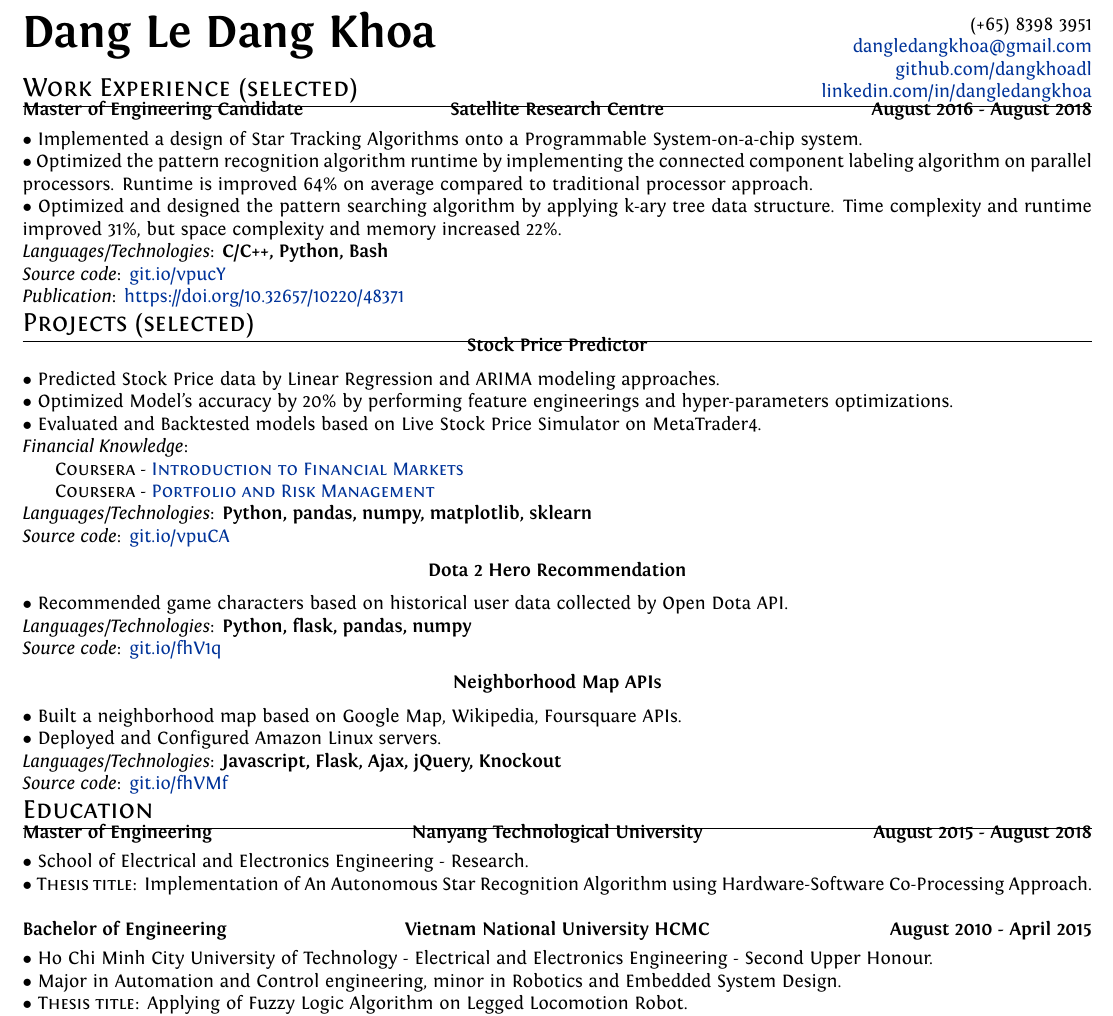
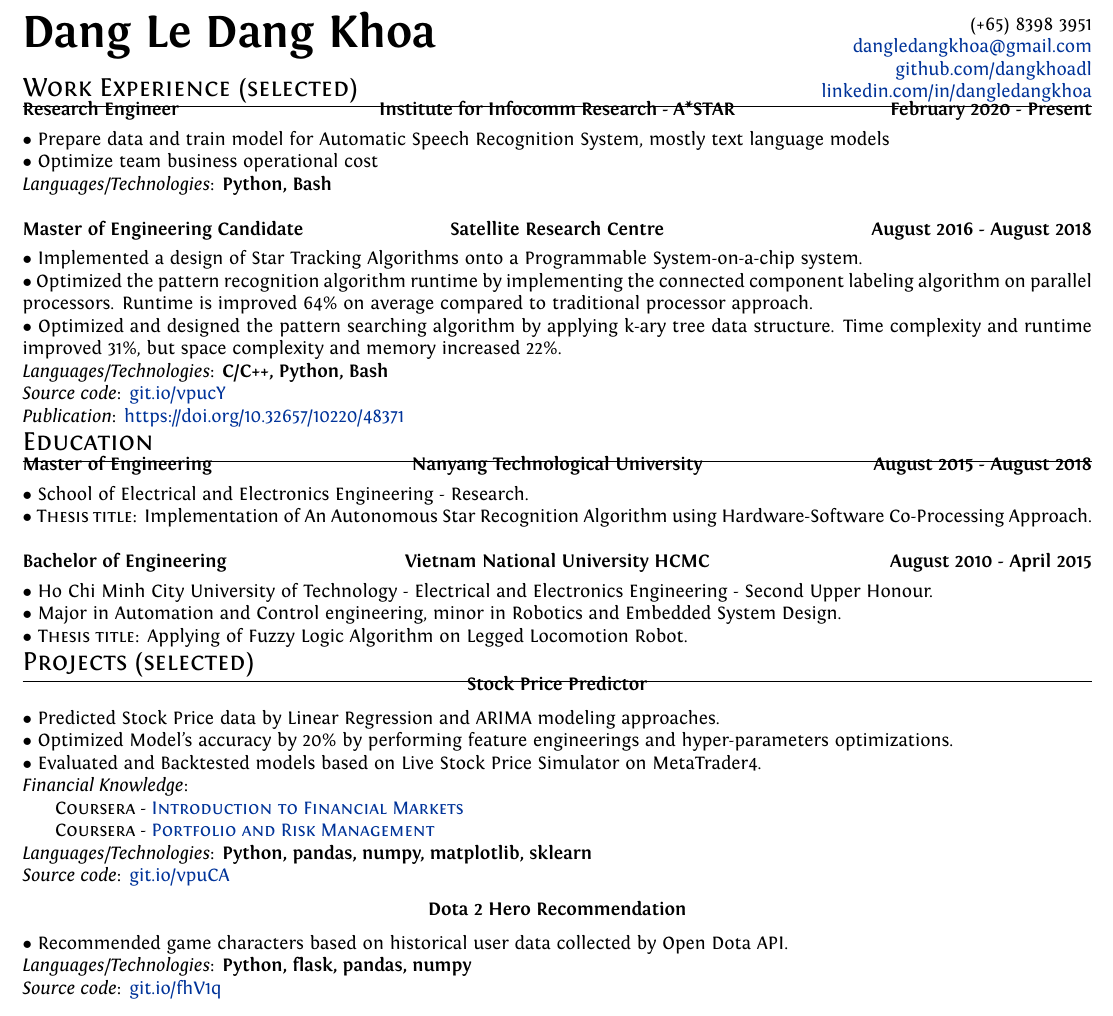
Before and after one commit to dangkhoadl/my-resume, a LaTeX CV (resume_main.tex): part of the page, cut so that both start at the same text. Compiled offline with XeLaTeX.

Commit message:
Update 22/3/2020

```diff
--- a/resume_main.tex
+++ b/resume_main.tex
@@ -63,6 +63,31 @@
         % --------------- Entry ----------------------------------
         \begin{multicols}{3}
             \begin{flushleft}
+                \textbf{Research Engineer}
+            \end{flushleft}
+
+            \columnbreak
+
+            \begin{center}
+                \textbf{Institute for Infocomm Research - A*STAR}
+            \end{center}
+
+            \columnbreak
+
+            \begin{flushright}
+                \textbf{February 2020 - Present}
+            \end{flushright}
+        \end{multicols}
+
+        \vspace{-5mm}
+        $\bullet$ {Prepare data and train model for Automatic Speech Recognition System, mostly text language models} \\
+        $\bullet$ {Optimize team business operational cost} \\
+        \emph{Languages/Technologies}: \textbf{Python, Bash}
+
+
+        % --------------- Entry ----------------------------------
+        \begin{multicols}{3}
+            \begin{flushleft}
                 \textbf{Master of Engineering Candidate}
             \end{flushleft}
 
@@ -87,44 +112,6 @@
         \emph{Languages/Technologies}: \textbf{C/C++, Python, Bash}\\
         \emph{Source code}: \href{https://git.io/vpucY}{git.io/vpucY} \\
         \emph{Publication}: \href{https://doi.org/10.32657/10220/48371}{https://doi.org/10.32657/10220/48371}
-
-
-    % ------------------------- Section: Projects -------------------------------
-    \vspace{-2mm}
-    \section{Projects (selected)}
-        \vspace{-2mm}
-
-        % --------------- Entry ----------------------------------
-        \begin{center}
-            \textbf{Stock Price Predictor}
-        \end{center}
-        $\bullet$ {Predicted Stock Price data by Linear Regression and ARIMA modeling approaches.} \\
-        $\bullet$ {Optimized Model's accuracy by 20\% by performing feature engineerings and hyper-parameters optimizations.} \\
-        $\bullet$ {Evaluated and Backtested models based on Live Stock Price Simulator on MetaTrader4.} \\
-        \emph{Financial Knowledge}: \\
-            \hspace*{5mm} \textsc{Coursera - \href{https://www.coursera.org/account/accomplishments/certificate/K8F27A8BM58Q?utm_medium=certificate&utm_source=link&utm_campaign=copybutton_certificate}{Introduction to Financial Markets}} \\
-            \hspace*{5mm} \textsc{Coursera - \href{https://www.coursera.org/account/accomplishments/certificate/34BTLCR3KZNR?utm_medium=certificate&utm_source=link&utm_campaign=copybutton_certificate}{Portfolio and Risk Management}} \\
-        \emph{Languages/Technologies}: \textbf{Python, pandas, numpy, matplotlib, sklearn} \\
-        \emph{Source code}: \href{https://git.io/vpuCA}{git.io/vpuCA}
-
-
-        % --------------- Entry ----------------------------------
-        \begin{center}
-            \textbf{Dota 2 Hero Recommendation}
-        \end{center}
-        $\bullet$ {Recommended game characters based on historical user data collected by Open Dota API.} \\
-        \emph{Languages/Technologies}: \textbf{Python, flask, pandas, numpy} \\
-        \emph{Source code}: \href{https://git.io/fhV1q}{git.io/fhV1q}
-
-
-        % --------------- Entry ----------------------------------
-        \begin{center}
-            \textbf{Neighborhood Map APIs}
-        \end{center}
-        $\bullet$ {Built a neighborhood map based on Google Map, Wikipedia, Foursquare APIs.} \\
-        $\bullet$ {Deployed and Configured Amazon Linux servers.} \\
-        \emph{Languages/Technologies}: \textbf{Javascript, Flask, Ajax, jQuery, Knockout} \\
-        \emph{Source code}: \href{https://git.io/fhVMf}{git.io/fhVMf}
 
 
     % ------------------------- Section: Education -------------------------------
@@ -182,6 +169,35 @@
         $\bullet$ {Major in Automation and Control engineering, minor in Robotics and Embedded System Design.} \\
         $\bullet$ \textsc{Thesis title}: Applying of Fuzzy Logic Algorithm on Legged Locomotion Robot.
 
+
+    % ------------------------- Section: Projects -------------------------------
+    \vspace{-2mm}
+    \section{Projects (selected)}
+        \vspace{-2mm}
+
+        % --------------- Entry ----------------------------------
+        \begin{center}
+            \textbf{Stock Price Predictor}
+        \end{center}
+        $\bullet$ {Predicted Stock Price data by Linear Regression and ARIMA modeling approaches.} \\
+        $\bullet$ {Optimized Model's accuracy by 20\% by performing feature engineerings and hyper-parameters optimizations.} \\
+        $\bullet$ {Evaluated and Backtested models based on Live Stock Price Simulator on MetaTrader4.} \\
+        \emph{Financial Knowledge}: \\
+            \hspace*{5mm} \textsc{Coursera - \href{https://www.coursera.org/account/accomplishments/certificate/K8F27A8BM58Q?utm_medium=certificate&utm_source=link&utm_campaign=copybutton_certificate}{Introduction to Financial Markets}} \\
+            \hspace*{5mm} \textsc{Coursera - \href{https://www.coursera.org/account/accomplishments/certificate/34BTLCR3KZNR?utm_medium=certificate&utm_source=link&utm_campaign=copybutton_certificate}{Portfolio and Risk Management}} \\
+        \emph{Languages/Technologies}: \textbf{Python, pandas, numpy, matplotlib, sklearn} \\
+        \emph{Source code}: \href{https://git.io/vpuCA}{git.io/vpuCA}
+
+
+        % --------------- Entry ----------------------------------
+        \begin{center}
+            \textbf{Dota 2 Hero Recommendation}
+        \end{center}
+        $\bullet$ {Recommended game characters based on historical user data collected by Open Dota API.} \\
+        \emph{Languages/Technologies}: \textbf{Python, flask, pandas, numpy} \\
+        \emph{Source code}: \href{https://git.io/fhV1q}{git.io/fhV1q}
+
+
     % ------------------------- Section: Certificates -------------------------------
     \vspace{-2mm}
     \section{Certificates and Related Courseworks}
```
Also changed, not shown: resume_main.pdf.
